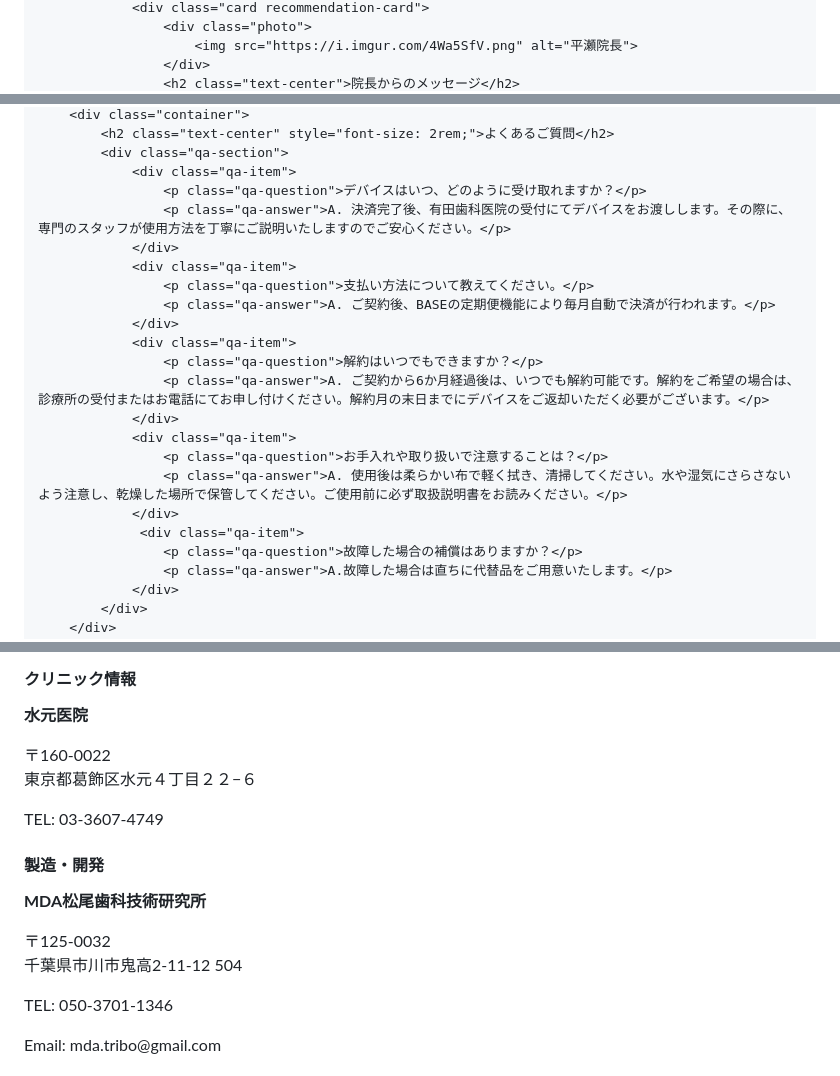
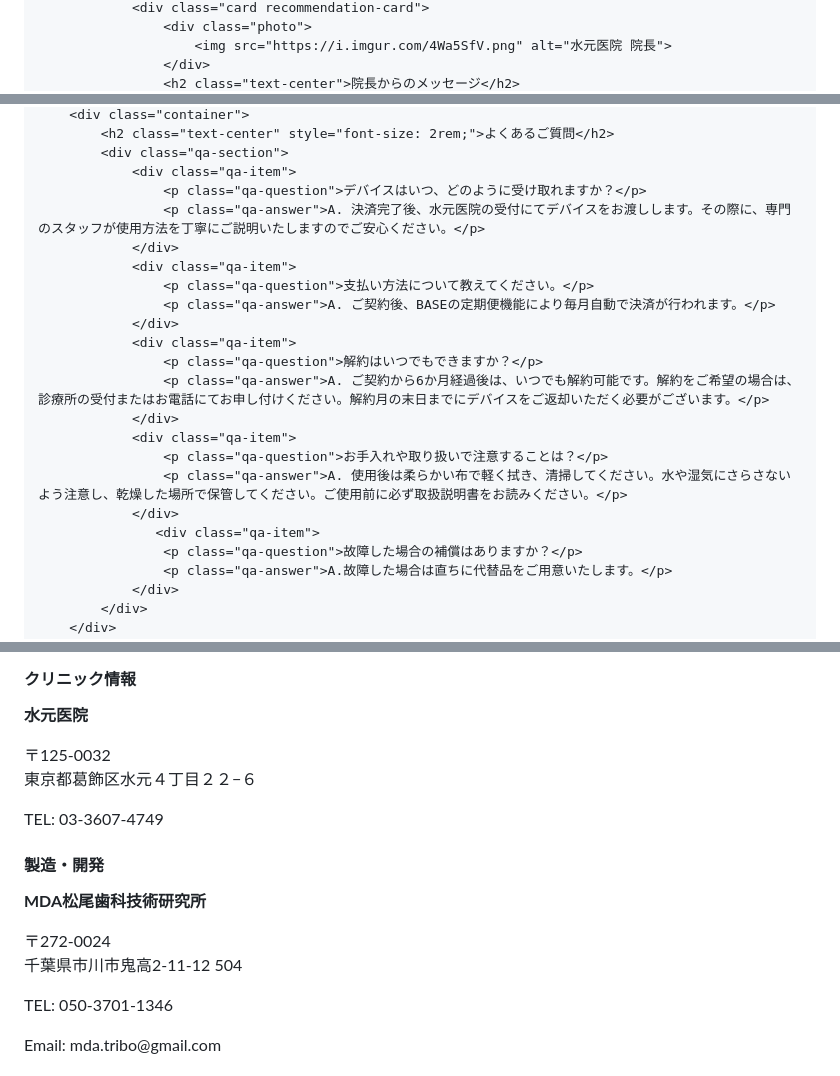
Before and after one commit to matsuodentalassociation/mizumoto, a Markdown page: README.md, 3 parts joined by grey strips. Drawn GitHub-style.

```diff
--- a/README.md
+++ b/README.md
@@ -288,5 +285,5 @@
                 <div class="card recommendation-card">
                     <div class="photo">
-                        <img src="https://i.imgur.com/4Wa5SfV.png" alt="平瀬院長">
+                        <img src="https://i.imgur.com/4Wa5SfV.png" alt="水元医院 院長">
                     </div>
                     <h2 class="text-center">院長からのメッセージ</h2>
@@ -369,7 +355,7 @@
             <div class="qa-section">
                 <div class="qa-item">
                     <p class="qa-question">デバイスはいつ、どのように受け取れますか？</p>
-                    <p class="qa-answer">A. 決済完了後、有田歯科医院の受付にてデバイスをお渡しします。その際に、専門のスタッフが使用方法を丁寧にご説明いたしますのでご安心ください。</p>
+                    <p class="qa-answer">A. 決済完了後、水元医院の受付にてデバイスをお渡しします。その際に、専門のスタッフが使用方法を丁寧にご説明いたしますのでご安心ください。</p>
                 </div>
                 <div class="qa-item">
                     <p class="qa-question">支払い方法について教えてください。</p>
@@ -383,7 +369,7 @@
                     <p class="qa-question">お手入れや取り扱いで注意することは？</p>
                     <p class="qa-answer">A. 使用後は柔らかい布で軽く拭き、清掃してください。水や湿気にさらさないよう注意し、乾燥した場所で保管してください。ご使用前に必ず取扱説明書をお読みください。</p>
                 </div>
-                 <div class="qa-item">
+                   <div class="qa-item">
                     <p class="qa-question">故障した場合の補償はありますか？</p>
                     <p class="qa-answer">A.故障した場合は直ちに代替品をご用意いたします。</p>
                 </div>
@@ -399,13 +384,13 @@
             <div class="footer-col">
                 <h4>クリニック情報</h4>
                 <p><strong>水元医院</strong></p>
-                <p>〒160-0022<br>東京都葛飾区水元４丁目２２−６</p>
+                <p>〒125-0032<br>東京都葛飾区水元４丁目２２−６</p>
                 <p>TEL: 03-3607-4749</p>
             </div>
             <div class="footer-col">
                 <h4>製造・開発</h4>
                 <p><strong>MDA松尾歯科技術研究所</strong></p>
-                <p>〒125-0032 <br>千葉県市川市鬼高2-11-12 504</p>
+                <p>〒272-0024<br>千葉県市川市鬼高2-11-12 504</p>
                 <p>TEL: 050-3701-1346</p>
                 <p>Email: mda.tribo@gmail.com</p>
             </div>
```
Also changed, not shown: other parts of README.md (+9 -26 lines).
